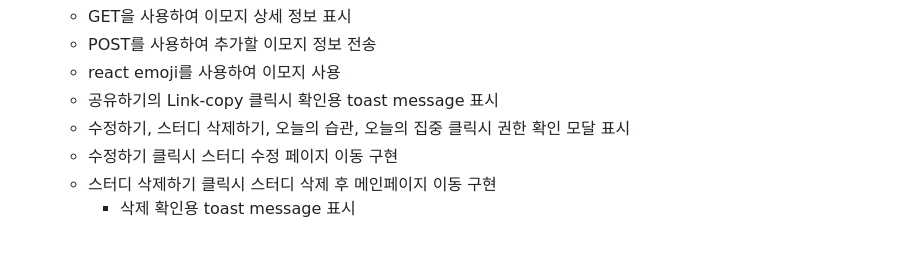
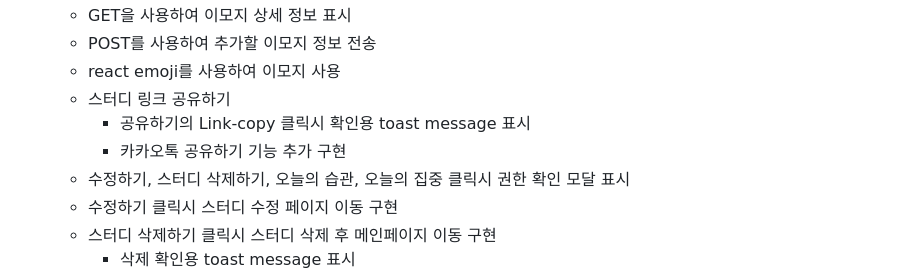
Before and after one commit to juyeongeun/1----2-, a Markdown page: README.md, the part around the change. GitHub-like rendering; blank space fills up the shorter version.

```diff
--- a/README.md
+++ b/README.md
@@ -115,7 +115,9 @@
   - GET을 사용하여 이모지 상세 정보 표시
   - POST를 사용하여 추가할 이모지 정보 전송
   - react emoji를 사용하여 이모지 사용
-  - 공유하기의 Link-copy 클릭시 확인용 toast message 표시
+  - 스터디 링크 공유하기
+    - 공유하기의 Link-copy 클릭시 확인용 toast message 표시
+    - 카카오톡 공유하기 기능 추가 구현
   - 수정하기, 스터디 삭제하기, 오늘의 습관, 오늘의 집중 클릭시 권한 확인 모달 표시
   - 수정하기 클릭시 스터디 수정 페이지 이동 구현
   - 스터디 삭제하기 클릭시 스터디 삭제 후 메인페이지 이동 구현
```
